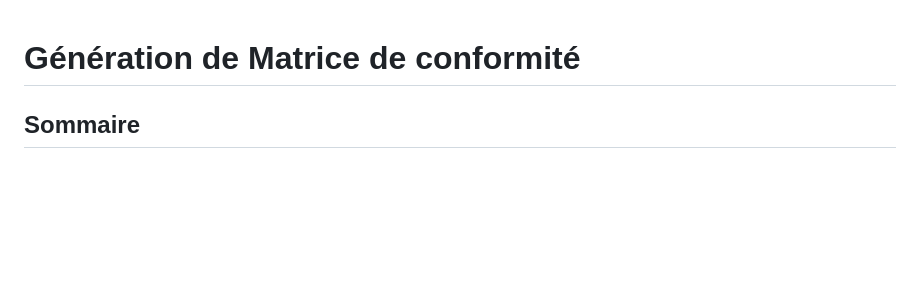
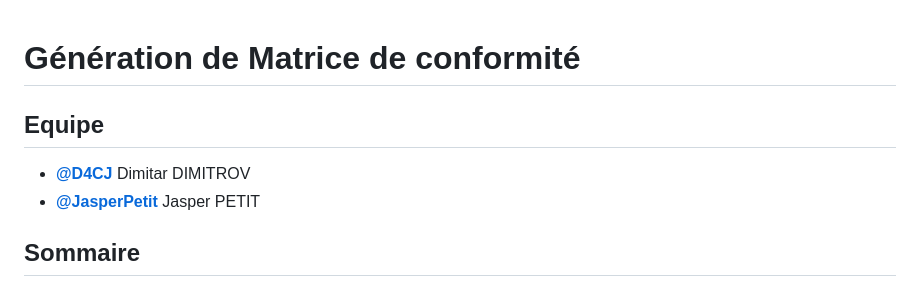
Before and after one commit to JasperPetit/Projet2-Infodip, a Markdown page: README.md, the part around the change. Rendered like a GitHub page; blank space fills up the shorter version.

Commit message:
Add team members to README

```diff
--- a/README.md
+++ b/README.md
@@ -1,4 +1,8 @@
 #  		Génération de Matrice de conformité
+
+## Equipe
+- [**@D4CJ**](https://github.com/D4CJ) Dimitar DIMITROV
+- [**@JasperPetit**](https://github.com/JasperPetit) Jasper PETIT
 
 ## Sommaire
 - [Génération de Matrice de conformité](#génération-de-matrice-de-conformité)
```
